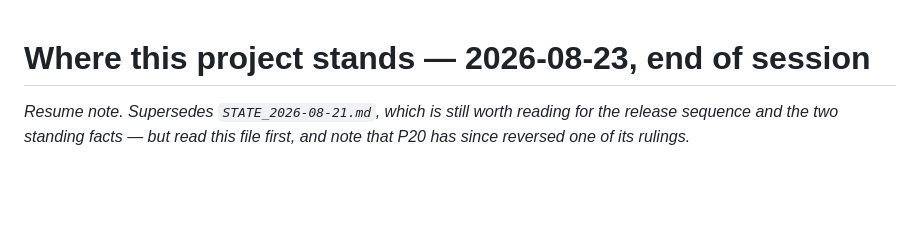
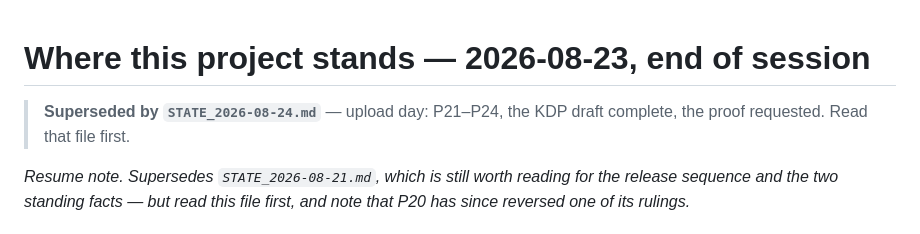
Before and after one commit to nielsbj/billiard-ball-universe, a Markdown page: process/STATE_2026-08-23.md, the part around the change. Drawn GitHub-style; blank space fills up the shorter version.

```diff
--- a/process/STATE_2026-08-23.md
+++ b/process/STATE_2026-08-23.md
@@ -1,4 +1,7 @@
 # Where this project stands — 2026-08-23, end of session
+
+> **Superseded by `STATE_2026-08-24.md`** — upload day: P21–P24, the KDP draft complete, the proof
+> requested. Read that file first.
 
 *Resume note. Supersedes `STATE_2026-08-21.md`, which is still worth reading for the release
 sequence and the two standing facts — but read this file first, and note that P20 has since reversed
```
Also changed, not shown: process/STATE_2026-08-24.md (added, +88 -0 lines).
